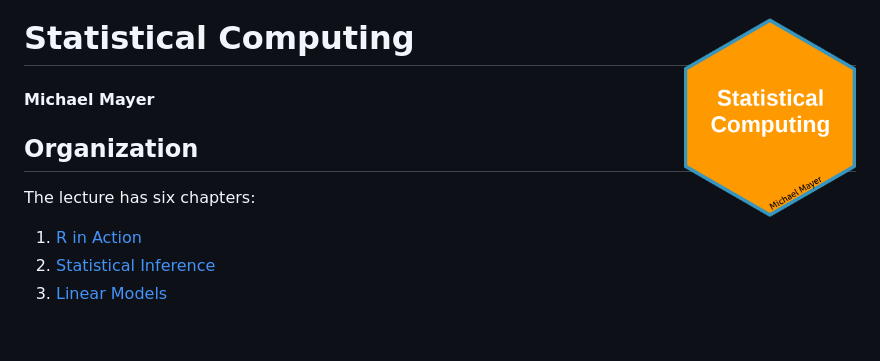
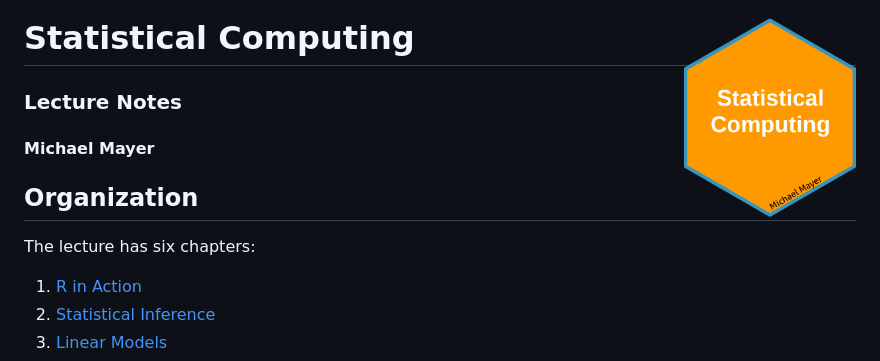
Before and after one commit to mayer79/statistical_computing_material, a Markdown page: README.md, the part around the change. Rendered like a GitHub page; blank space fills up the shorter version.

```diff
--- a/README.md
+++ b/README.md
@@ -1,4 +1,6 @@
 # Statistical Computing <img src='logo.png' align="right" height="200" /></a>
+
+### Lecture Notes
 
 #### Michael Mayer
 
```
